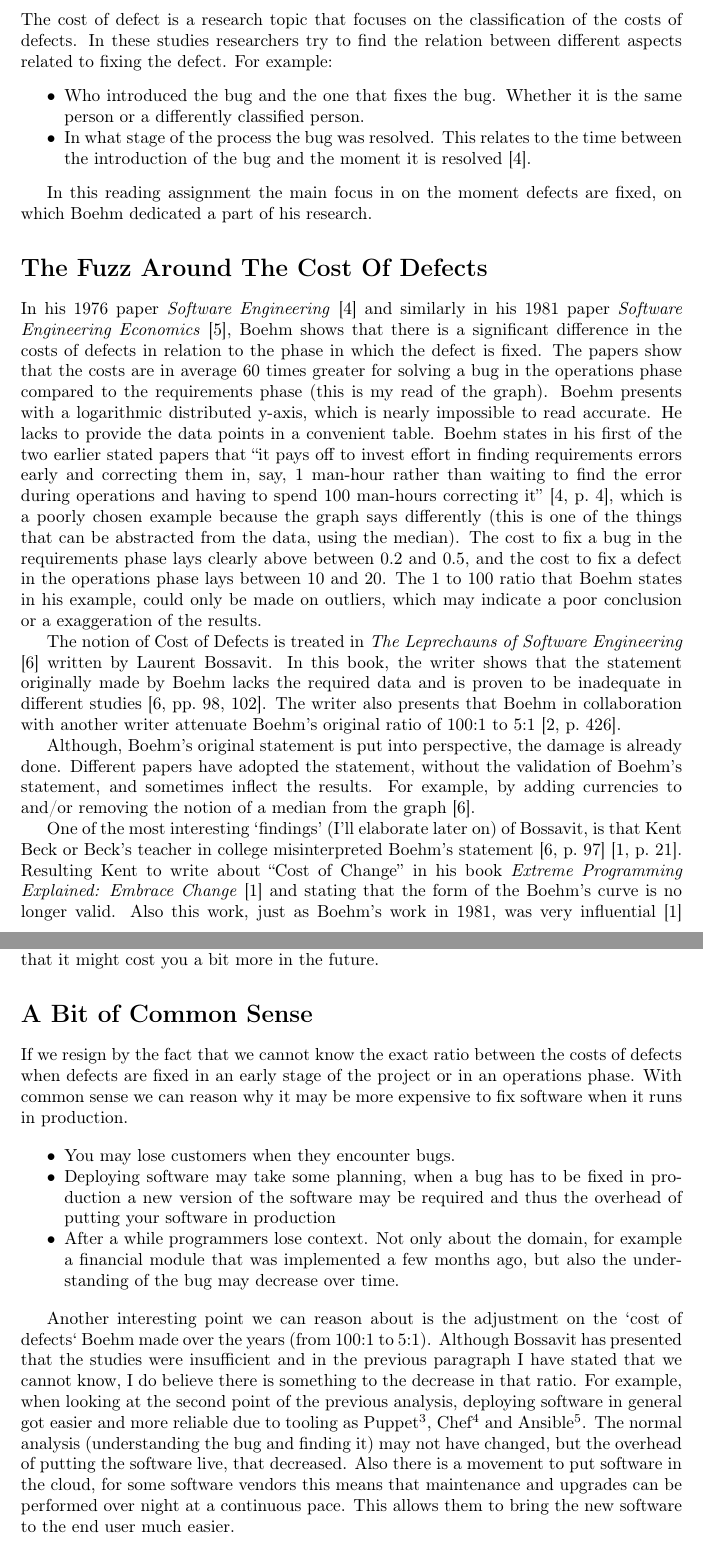
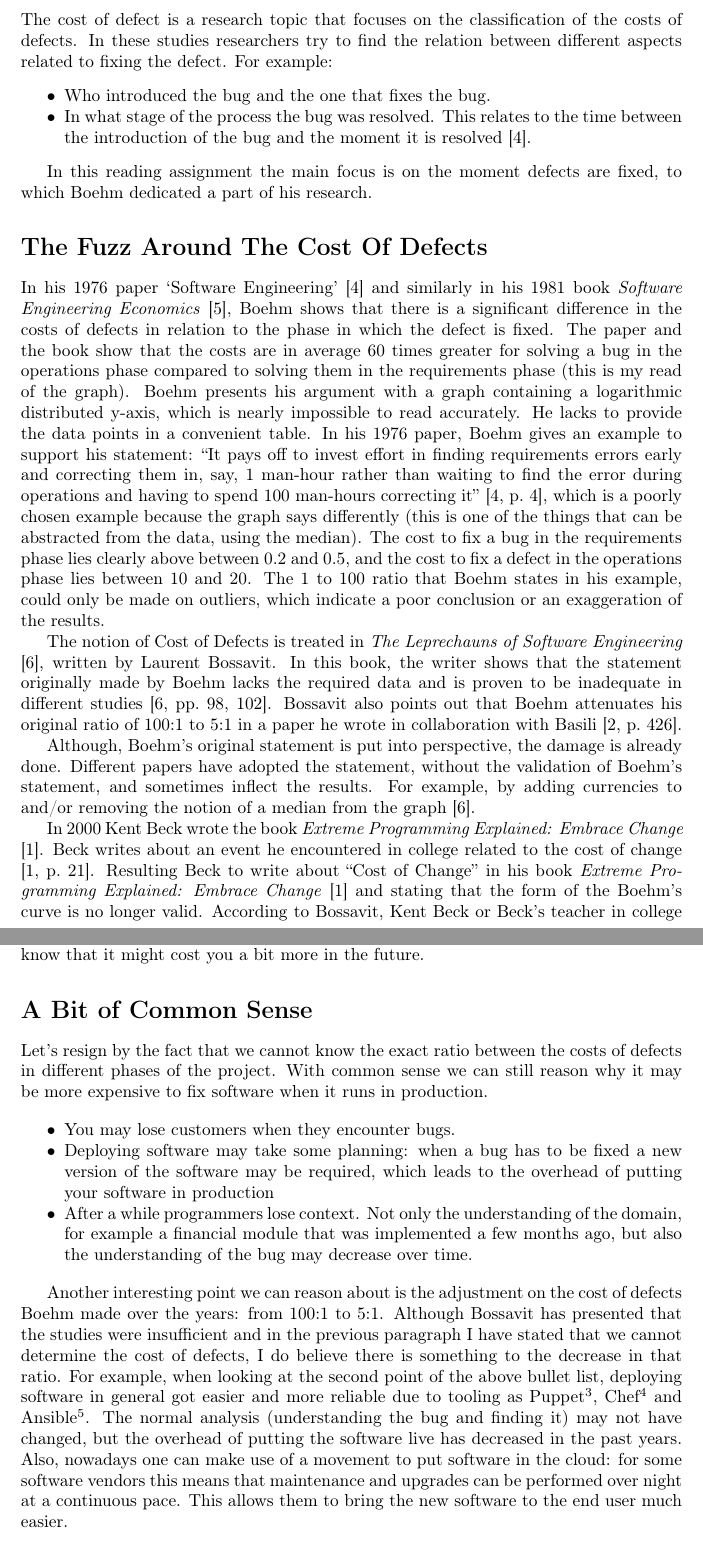
Before and after one commit to stil4m/master-se, a LaTeX problem sheet (software-process/assignments/personal-reading/5-cost-of-defects/main.tex, which reads software-process/assignments/personal-reading/5-cost-of-defects/content.tex): two parts of pages 1 and 3 of 4, joined at a grey line, cut so that both start at the same text. Compiled offline with LaTeX, dvips and Ghostscript.

Commit message:
Software Process: ra 5 v3

```diff
--- a/software-process/assignments/personal-reading/5-cost-of-defects/content.tex
+++ b/software-process/assignments/personal-reading/5-cost-of-defects/content.tex
@@ -4,34 +4,36 @@ The cost of defect is a research topic that focuses on the classification of the
 In these studies researchers try to find the relation between different aspects related to fixing the defect.
 For example:
 \begin{itemize}[noitemsep]
-\item Who introduced the bug and the one that fixes the bug. Whether it is the same person or a differently classified person.
+\item Who introduced the bug and the one that fixes the bug.
 \item In what stage of the process the bug was resolved. This relates to the time between the introduction of the bug and the moment it is resolved \autocite{boehm1976software}.
 \end{itemize}
 
-In this reading assignment the main focus in on the moment defects are fixed, on which Boehm dedicated a part of his research.
+In this reading assignment the main focus is on the moment defects are fixed, to which Boehm dedicated a part of his research.
 
 
 \section*{The Fuzz Around The Cost Of Defects}
 
-In his 1976 paper \textit{Software Engineering} \autocite{boehm1976software} and similarly in his 1981 paper \textit{Software Engineering Economics} \autocite{boehm1981software},
+In his 1976 paper `Software Engineering' \autocite{boehm1976software} and similarly in his 1981 book \textit{Software Engineering Economics} \autocite{boehm1981software},
 Boehm shows that there is a significant difference in the costs of defects in relation to the phase in which the defect is fixed.
-The papers show that the costs are in average 60 times greater for solving a bug in the operations phase compared to the requirements phase (this is my read of the graph).
-Boehm presents with a logarithmic distributed y-axis, which is nearly impossible to read accurate. He lacks to provide the data points in a convenient table.
-Boehm states in his first of the two earlier stated papers that
-``it pays off to invest effort in finding requirements errors early and
+The paper and the book show that the costs are in average 60 times greater for solving a bug in the operations phase compared to solving them in the requirements phase (this is my read of the graph).
+Boehm presents his argument with a graph containing a logarithmic distributed y-axis, which is nearly impossible to read accurately.
+He lacks to provide the data points in a convenient table.
+In his 1976 paper, Boehm gives an example to support his statement:
+``It pays off to invest effort in finding requirements errors early and
 correcting them in, say, 1 man-hour rather than waiting to find the error during operations
 and having to spend 100 man-hours correcting it'' \autocite[4]{boehm1976software}, which is a poorly chosen example because the graph says differently (this is one of the things that can be abstracted from the data, using the median).
-The cost to fix a bug in the requirements phase lays clearly above between 0.2 and 0.5, and the cost to fix a defect in the operations phase lays between 10 and 20.
-The 1 to 100 ratio that Boehm states in his example, could only be made on outliers, which may indicate a poor conclusion or a exaggeration of the results.
+The cost to fix a bug in the requirements phase lies clearly above between 0.2 and 0.5, and the cost to fix a defect in the operations phase lies between 10 and 20.
+The 1 to 100 ratio that Boehm states in his example, could only be made on outliers, which indicate a poor conclusion or an exaggeration of the results.
 
-The notion of Cost of Defects is treated in \textit{The Leprechauns of Software Engineering} \autocite{bossavit2013leprechauns} written by Laurent Bossavit.
+The notion of Cost of Defects is treated in \textit{The Leprechauns of Software Engineering} \autocite{bossavit2013leprechauns}, written by Laurent Bossavit.
 In this book, the writer shows that the statement originally made by Boehm lacks the required data and is proven to be inadequate in different studies \autocite[98,102]{bossavit2013leprechauns}.
-The writer also presents that Boehm in collaboration with another writer attenuate Boehm's original ratio of 100:1 to 5:1 \autocite[426]{boehm2005software}.
+Bossavit also points out that Boehm attenuates his original ratio of 100:1 to 5:1 in a paper he wrote in collaboration with Basili \autocite[426]{boehm2005software}.
 
 Although, Boehm's original statement is put into perspective, the damage is already done.
 Different papers have adopted the statement, without the validation of Boehm's statement, and sometimes inflect the results.
 For example, by adding currencies to and/or removing the notion of a median from the graph \autocite{bossavit2013leprechauns}.
 
-One of the most interesting `findings' (I'll elaborate later on) of Bossavit, is that Kent Beck or Beck's teacher in college misinterpreted Boehm's statement \autocite[97]{bossavit2013leprechauns} \autocite[21]{beck2000extreme}.
-Resulting Kent to write about ``Cost of Change'' in his book \textit{Extreme Programming Explained: Embrace Change} \autocite{beck2000extreme} and stating that the form of the Boehm's curve is no longer valid.
-Also this work, just as Boehm's work in 1981, was very influential \autocite{beck2000extreme} \autocite{boehm1981software}.
+In 2000 Kent Beck wrote the book \textit{Extreme Programming Explained: Embrace Change} \autocite{beck2000extreme}.
+Beck writes about an event he encountered in college related to the cost of change \autocite[21]{beck2000extreme}.
+Resulting Beck to write about ``Cost of Change'' in his book \textit{Extreme Programming Explained: Embrace Change} \autocite{beck2000extreme} and stating that the form of the Boehm's curve is no longer valid.
+According to Bossavit, Kent Beck or Beck's teacher in college misinterpreted Boehm's statement \autocite[97]{bossavit2013leprechauns}.
@@ -76,22 +80,23 @@ This is of course logical. A lot of money may be at stake for a problem that can
-The point made: Knowing that bugs exist, may not always be an argument to fix them although you may know that it might cost you a bit more in the future.
+This is of course a logical choice. A lot of money may be at stake for a problem that can be fixed later.
+In conclusion: Knowing that bugs exist, may not always be an argument to fix them although you may know that it might cost you a bit more in the future.
 
 \section*{A Bit of Common Sense}
 
-If we resign by the fact that we cannot know the exact ratio between the costs of defects when defects are fixed in an early stage of the project or in an operations phase.
-With common sense we can reason why it may be more expensive to fix software when it runs in production.
+Let's resign by the fact that we cannot know the exact ratio between the costs of defects in different phases of the project.
+With common sense we can still reason why it may be more expensive to fix software when it runs in production.
 
 \begin{itemize}[noitemsep]
 \item You may lose customers when they encounter bugs.
-\item Deploying software may take some planning, when a bug has to be fixed in production a new version of the software may be required and thus the overhead of putting your software in production
-\item After a while programmers lose context. Not only about the domain, for example a financial module that was implemented a few months ago, but also the understanding of the bug may decrease over time.
+\item Deploying software may take some planning: when a bug has to be fixed a new version of the software may be required, which leads to the overhead of putting your software in production
+\item After a while programmers lose context. Not only the understanding of the domain, for example a financial module that was implemented a few months ago, but also the understanding of the bug may decrease over time.
 \end{itemize}
 
-Another interesting point we can reason about is the adjustment on the `cost of defects` Boehm made over the years (from 100:1 to 5:1).
-Although Bossavit has presented that the studies were insufficient and in the previous paragraph I have stated that we cannot know,
+Another interesting point we can reason about is the adjustment on the cost of defects Boehm made over the years: from 100:1 to 5:1.
+Although Bossavit has presented that the studies were insufficient and in the previous paragraph I have stated that we cannot determine the cost of defects,
 I do believe there is something to the decrease in that ratio.
-For example, when looking at the second point of the previous analysis, deploying software in general got easier and more reliable due to tooling as Puppet\footnote{https://puppetlabs.com/}, Chef\footnote{https://www.chef.io/chef/} and Ansible\footnote{https://www.ansible.com/}.
-The normal analysis (understanding the bug and finding it) may not have changed, but the overhead of putting the software live, that decreased.
-Also there is a movement to put software in the cloud, for some software vendors this means that maintenance and upgrades can be performed over night at a continuous pace.
+For example, when looking at the second point of the above bullet list, deploying software in general got easier and more reliable due to tooling as Puppet\footnote{https://puppetlabs.com/}, Chef\footnote{https://www.chef.io/chef/} and Ansible\footnote{https://www.ansible.com/}.
+The normal analysis (understanding the bug and finding it) may not have changed, but the overhead of putting the software live has decreased in the past years.
+Also, nowadays one can make use of a movement to put software in the cloud: for some software vendors this means that maintenance and upgrades can be performed over night at a continuous pace.
 This allows them to bring the new software to the end user much easier.
 
 \section*{Conclusion}
```
Also changed, not shown: software-process/assignments/personal-reading/5-cost-of-defects_v3.pdf (added), software-process/assignments/personal-reading/5-cost-of-defects/content.tex (42 more changed lines), 1 other file.
